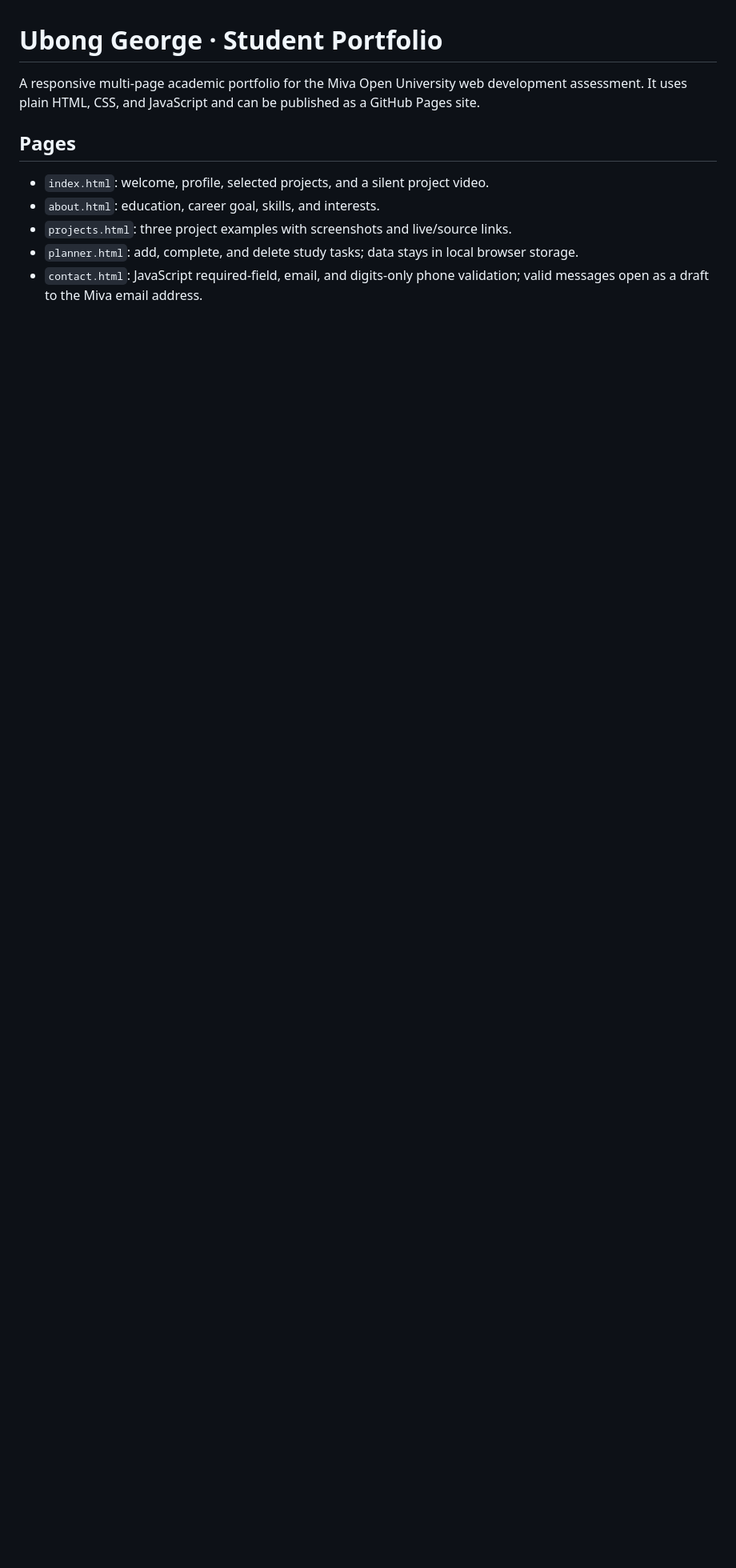
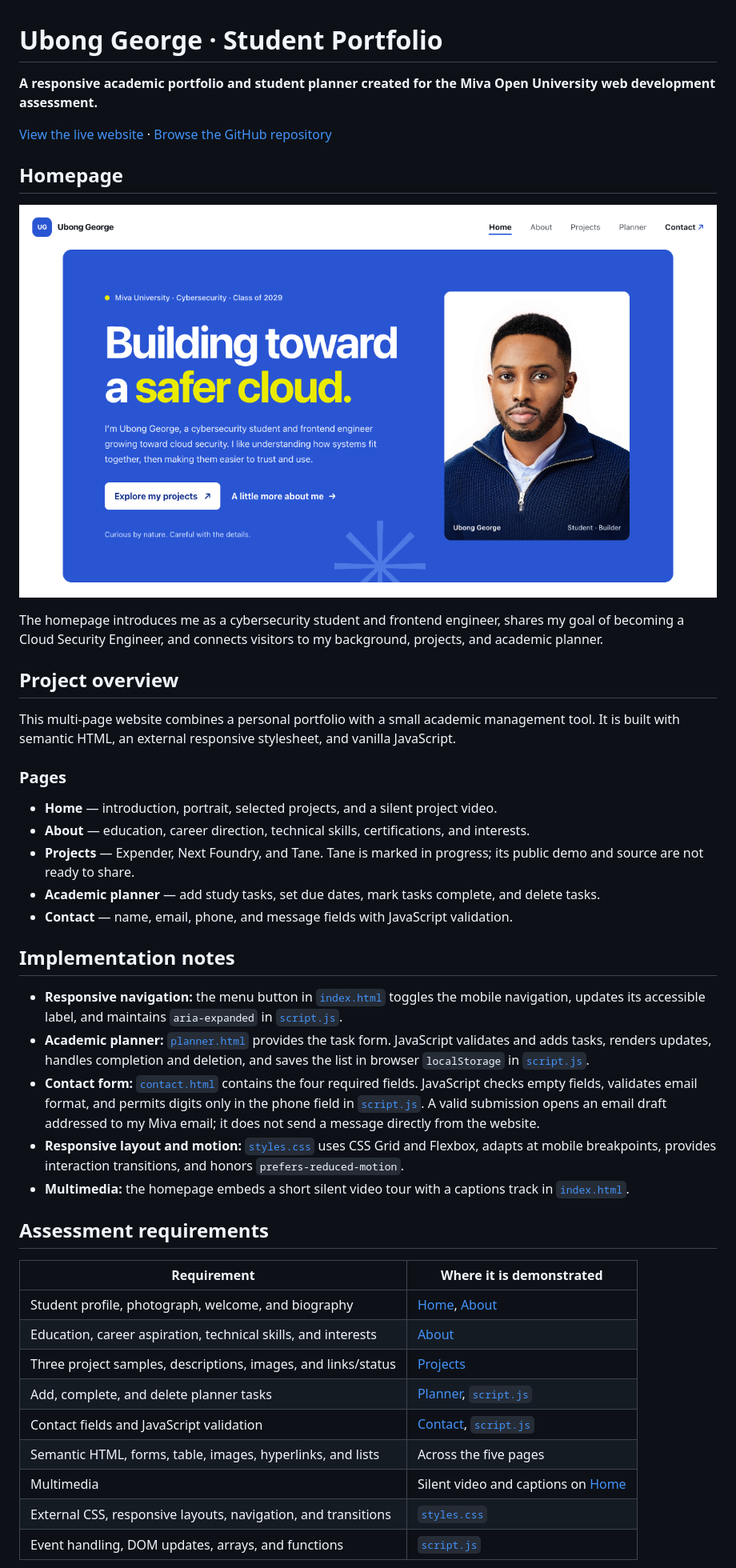
Before and after one commit to uigeorge/miva-student-portfolio, a Markdown page: README.md, the part around one of its changes. Shown at 80% size. Drawn GitHub-style; pictures changed too: assets/readme/homepage-hero.png (added); blank space fills up the shorter version.

Commit message:
docs: add assessment report and stylesheet tooling

```diff
--- a/README.md
+++ b/README.md
@@ -1,11 +1,46 @@
 # Ubong George · Student Portfolio
 
-A responsive multi-page academic portfolio for the Miva Open University web development assessment. It uses plain HTML, CSS, and JavaScript and can be published as a GitHub Pages site.
+**A responsive academic portfolio and student planner created for the Miva Open University web development assessment.**
 
-## Pages
+[View the live website](https://uigeorge.github.io/miva-student-portfolio/) · [Browse the GitHub repository](https://github.com/uigeorge/miva-student-portfolio)
 
-- `index.html`: welcome, profile, selected projects, and a silent project video.
-- `about.html`: education, career goal, skills, and interests.
-- `projects.html`: three project examples with screenshots and live/source links.
-- `planner.html`: add, complete, and delete study tasks; data stays in local browser storage.
-- `contact.html`: JavaScript required-field, email, and digits-only phone validation; valid messages open as a draft to the Miva email address.
+## Homepage
+
+![Homepage hero introducing Ubong George as a cybersecurity student and frontend engineer](assets/readme/homepage-hero.png)
+
+The homepage introduces me as a cybersecurity student and frontend engineer, shares my goal of becoming a Cloud Security Engineer, and connects visitors to my background, projects, and academic planner.
+
+## Project overview
+
+This multi-page website combines a personal portfolio with a small academic management tool. It is built with semantic HTML, an external responsive stylesheet, and vanilla JavaScript.
+
+### Pages
+
+- **Home** — introduction, portrait, selected projects, and a silent project video.
+- **About** — education, career direction, technical skills, certifications, and interests.
+- **Projects** — Expender, Next Foundry, and Tane. Tane is marked in progress; its public demo and source are not ready to share.
+- **Academic planner** — add study tasks, set due dates, mark tasks complete, and delete tasks.
+- **Contact** — name, email, phone, and message fields with JavaScript validation.
+
+## Implementation notes
+
+- **Responsive navigation:** the menu button in [`index.html`](index.html#L17) toggles the mobile navigation, updates its accessible label, and maintains `aria-expanded` in [`script.js`](script.js#L1).
+- **Academic planner:** [`planner.html`](planner.html#L11) provides the task form. JavaScript validates and adds tasks, renders updates, handles completion and deletion, and saves the list in browser `localStorage` in [`script.js`](script.js#L112).
+- **Contact form:** [`contact.html`](contact.html#L10) contains the four required fields. JavaScript checks empty fields, validates email format, and permits digits only in the phone field in [`script.js`](script.js#L177). A valid submission opens an email draft addressed to my Miva email; it does not send a message directly from the website.
+- **Responsive layout and motion:** [`styles.css`](styles.css) uses CSS Grid and Flexbox, adapts at mobile breakpoints, provides interaction transitions, and honors `prefers-reduced-motion`.
+- **Multimedia:** the homepage embeds a short silent video tour with a captions track in [`index.html`](index.html#L55).
+
+## Assessment requirements
+
+| Requirement | Where it is demonstrated |
+| --- | --- |
+| Student profile, photograph, welcome, and biography | [Home](index.html), [About](about.html) |
+| Education, career aspiration, technical skills, and interests | [About](about.html) |
+| Three project samples, descriptions, images, and links/status | [Projects](projects.html) |
+| Add, complete, and delete planner tasks | [Planner](planner.html), [`script.js`](script.js#L112) |
+| Contact fields and JavaScript validation | [Contact](contact.html), [`script.js`](script.js#L177) |
+| Semantic HTML, forms, table, images, hyperlinks, and lists | Across the five pages |
+| Multimedia | Silent video and captions on [Home](index.html) |
+| External CSS, responsive layouts, navigation, and transitions | [`styles.css`](styles.css) |
+| Event handling, DOM updates, arrays, and functions | [`script.js`](script.js) |
+
```
Also changed, not shown: other parts of README.md (+49 -5 lines), 5 other files.
